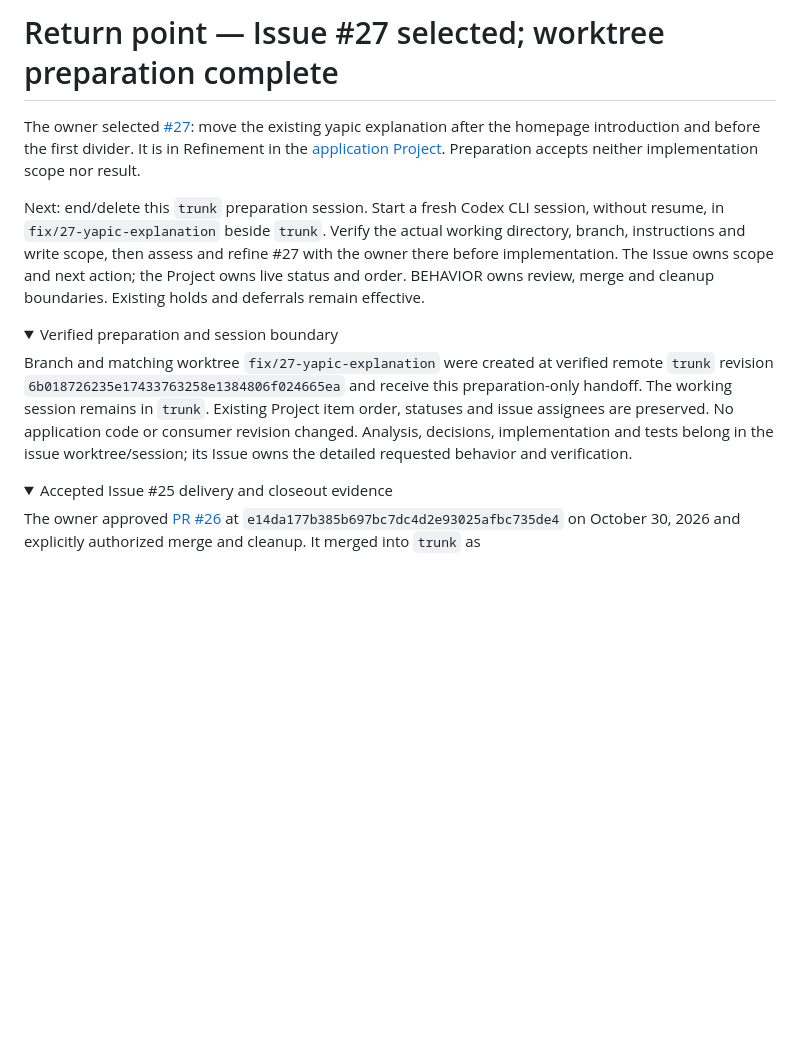
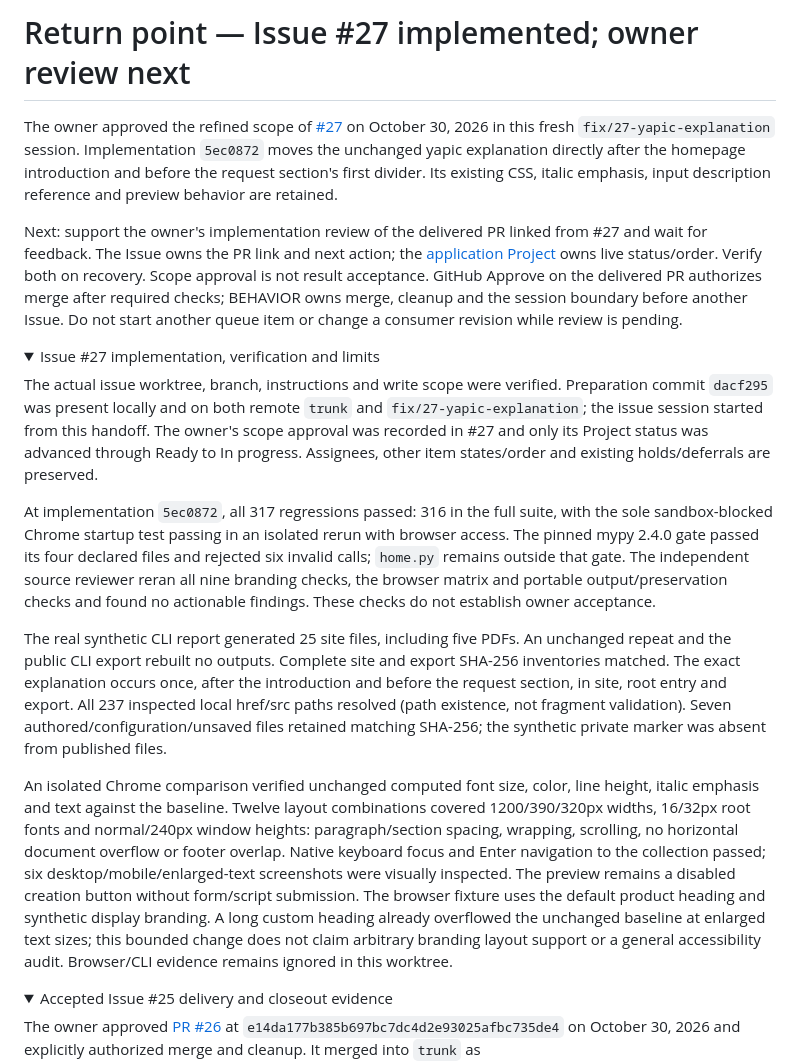
Before and after one commit to normenmueller/yap, a Markdown page: .ai4x/STATE.md, the part around the change. GitHub-like rendering; folded sections open; blank space fills up the shorter version.

Commit message:
docs: record issue 27 implementation review handoff

```diff
--- a/.ai4x/STATE.md
+++ b/.ai4x/STATE.md
@@ -1,28 +1,56 @@
-# Return point — Issue #27 selected; worktree preparation complete
+# Return point — Issue #27 implemented; owner review next
 
-The owner selected [#27](https://github.com/normenmueller/yap/issues/27): move
-the existing yapic explanation after the homepage introduction and before the
-first divider. It is in Refinement in the
-[application Project](https://github.com/users/normenmueller/projects/5).
-Preparation accepts neither implementation scope nor result.
+The owner approved the refined scope of [#27](https://github.com/normenmueller/yap/issues/27)
+on October 30, 2026 in this fresh `fix/27-yapic-explanation` session. Implementation
+`5ec0872` moves the unchanged yapic explanation directly after the homepage
+introduction and before the request section's first divider. Its existing CSS,
+italic emphasis, input description reference and preview behavior are retained.
 
-Next: end/delete this `trunk` preparation session. Start a fresh Codex CLI session,
-without resume, in `fix/27-yapic-explanation` beside `trunk`. Verify the actual
-working directory, branch, instructions and write scope, then assess and refine
-#27 with the owner there before implementation. The Issue owns scope and next
-action; the Project owns live status and order. BEHAVIOR owns review, merge and
-cleanup boundaries. Existing holds and deferrals remain effective.
+Next: support the owner's implementation review of the delivered PR linked from #27
+and wait for feedback. The Issue owns the PR link and next action;
+the [application Project](https://github.com/users/normenmueller/projects/5) owns
+live status/order. Verify both on recovery. Scope approval is not result acceptance.
+GitHub Approve on the delivered PR authorizes merge after required checks;
+BEHAVIOR owns merge, cleanup and the session boundary before another Issue.
+Do not start another queue item or change a consumer revision while review is pending.
 
 <details>
-<summary>Verified preparation and session boundary</summary>
+<summary>Issue #27 implementation, verification and limits</summary>
 
-Branch and matching worktree `fix/27-yapic-explanation` were created at verified
-remote `trunk` revision `6b018726235e17433763258e1384806f024665ea` and receive
-this preparation-only handoff. The working session remains in `trunk`.
-Existing Project item order, statuses and issue assignees are preserved.
-No application code or consumer revision changed. Analysis, decisions,
-implementation and tests belong in the issue worktree/session; its Issue owns
-the detailed requested behavior and verification.
+The actual issue worktree, branch, instructions and write scope were verified.
+Preparation commit `dacf295` was present locally and on both remote `trunk` and
+`fix/27-yapic-explanation`; the issue session started from this handoff.
+The owner's scope approval was recorded in #27 and only its Project status was
+advanced through Ready to In progress. Assignees, other item states/order and
+existing holds/deferrals are preserved.
+
+At implementation `5ec0872`, all 317 regressions passed: 316 in the full suite,
+with the sole sandbox-blocked Chrome startup test passing in an isolated rerun
+with browser access. The pinned mypy 2.4.0 gate passed its four declared files and
+rejected six invalid calls; `home.py` remains outside that gate. The independent
+source reviewer reran all nine branding checks, the browser matrix and portable
+output/preservation checks and found no actionable findings. These checks do not
+establish owner acceptance.
+
+The real synthetic CLI report generated 25 site files, including five PDFs.
+An unchanged repeat and the public CLI export rebuilt no outputs. Complete site
+and export SHA-256 inventories matched. The exact explanation occurs once, after
+the introduction and before the request section, in site, root entry and export.
+All 237 inspected local href/src paths resolved (path existence, not fragment
+validation). Seven authored/configuration/unsaved files retained matching SHA-256;
+the synthetic private marker was absent from published files.
+
+An isolated Chrome comparison verified unchanged computed font size, color, line
+height, italic emphasis and text against the baseline. Twelve layout combinations
+covered 1200/390/320px widths, 16/32px root fonts and normal/240px window heights:
+paragraph/section spacing, wrapping, scrolling, no horizontal document overflow or
+footer overlap. Native keyboard focus and Enter navigation to the collection passed;
+six desktop/mobile/enlarged-text screenshots were visually inspected. The preview
+remains a disabled creation button without form/script submission. The browser
+fixture uses the default product heading and synthetic display branding. A long
+custom heading already overflowed the unchanged baseline at enlarged text sizes;
+this bounded change does not claim arbitrary branding layout support or a general
+accessibility audit. Browser/CLI evidence remains ignored in this worktree.
 
 </details>
 
```
